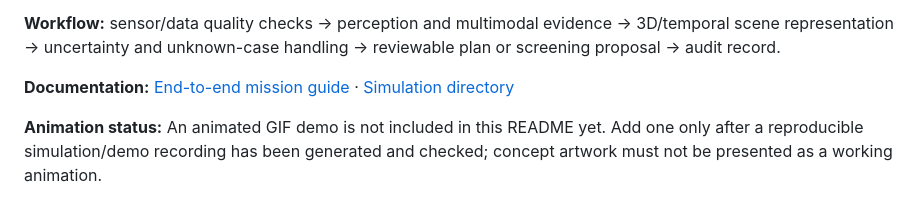
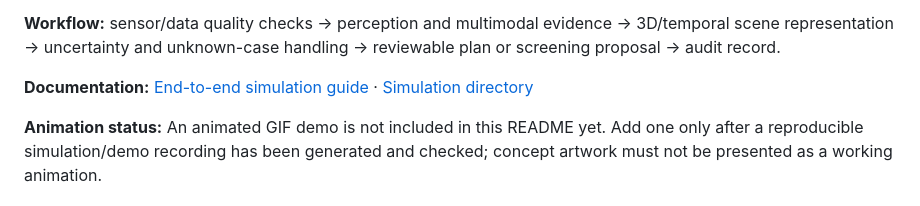
Before and after one commit to Pui89/flood-rescue-ai-robot, a Markdown page: README.md, the part around the change. GitHub-like rendering.

Commit message:
Fix end-to-end simulation documentation link

```diff
--- a/README.md
+++ b/README.md
@@ -26,7 +26,7 @@ The end-to-end demo and tests are intended for local development with the projec
 
 **Workflow:** sensor/data quality checks → perception and multimodal evidence → 3D/temporal scene representation → uncertainty and unknown-case handling → reviewable plan or screening proposal → audit record.
 
-**Documentation:** [End-to-end mission guide](docs/E2E_MISSION.md) · [Simulation directory](simulation/)
+**Documentation:** [End-to-end simulation guide](docs/END_TO_END_SIMULATION.md) · [Simulation directory](simulation/)
 
 **Animation status:** An animated GIF demo is not included in this README yet. Add one only after a reproducible simulation/demo recording has been generated and checked; concept artwork must not be presented as a working animation.
 
```
